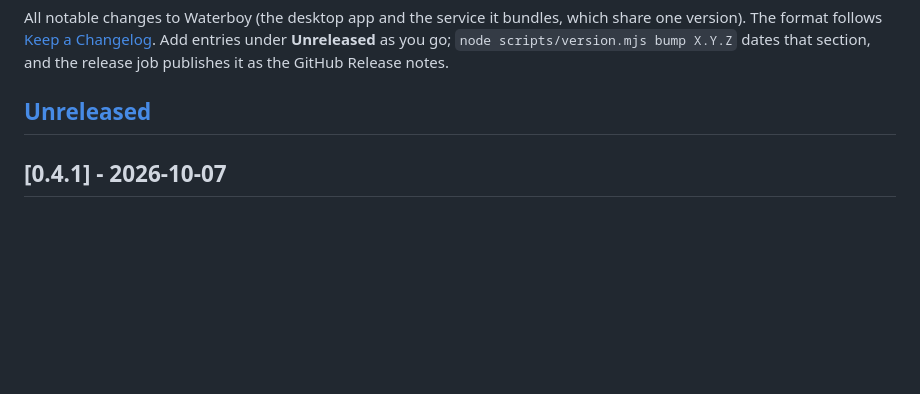
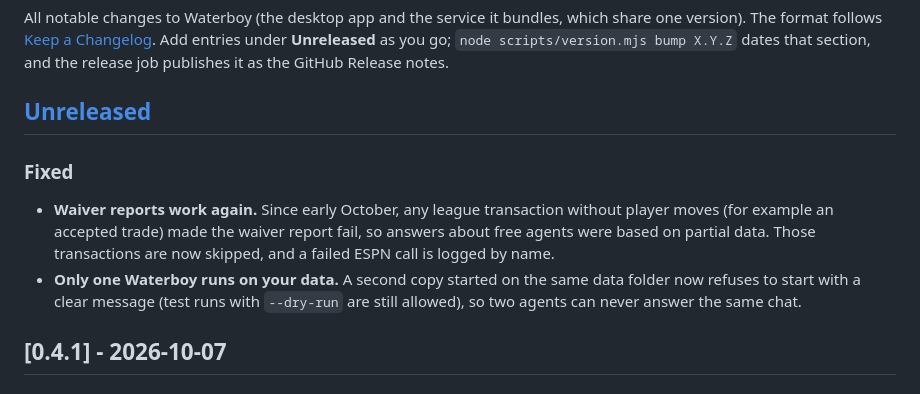
Before and after one commit to mbsoft/waterboy, a Markdown page: CHANGELOG.md, the part around the change. GitHub-like rendering; blank space fills up the shorter version.

Commit message:
CHANGELOG: 0.4.2 entry (waiver report fix, single-instance lock)

```diff
--- a/CHANGELOG.md
+++ b/CHANGELOG.md
@@ -6,6 +6,11 @@ The format follows [Keep a Changelog](https://keepachangelog.com/en/1.1.0/). Add
 publishes it as the GitHub Release notes.
 
 ## [Unreleased]
+
+### Fixed
+
+- **Waiver reports work again.** Since early October, any league transaction without player moves (for example an accepted trade) made the waiver report fail, so answers about free agents were based on partial data. Those transactions are now skipped, and a failed ESPN call is logged by name.
+- **Only one Waterboy runs on your data.** A second copy started on the same data folder now refuses to start with a clear message (test runs with `--dry-run` are still allowed), so two agents can never answer the same chat.
 
 ## [0.4.1] - 2026-10-07
 
```
